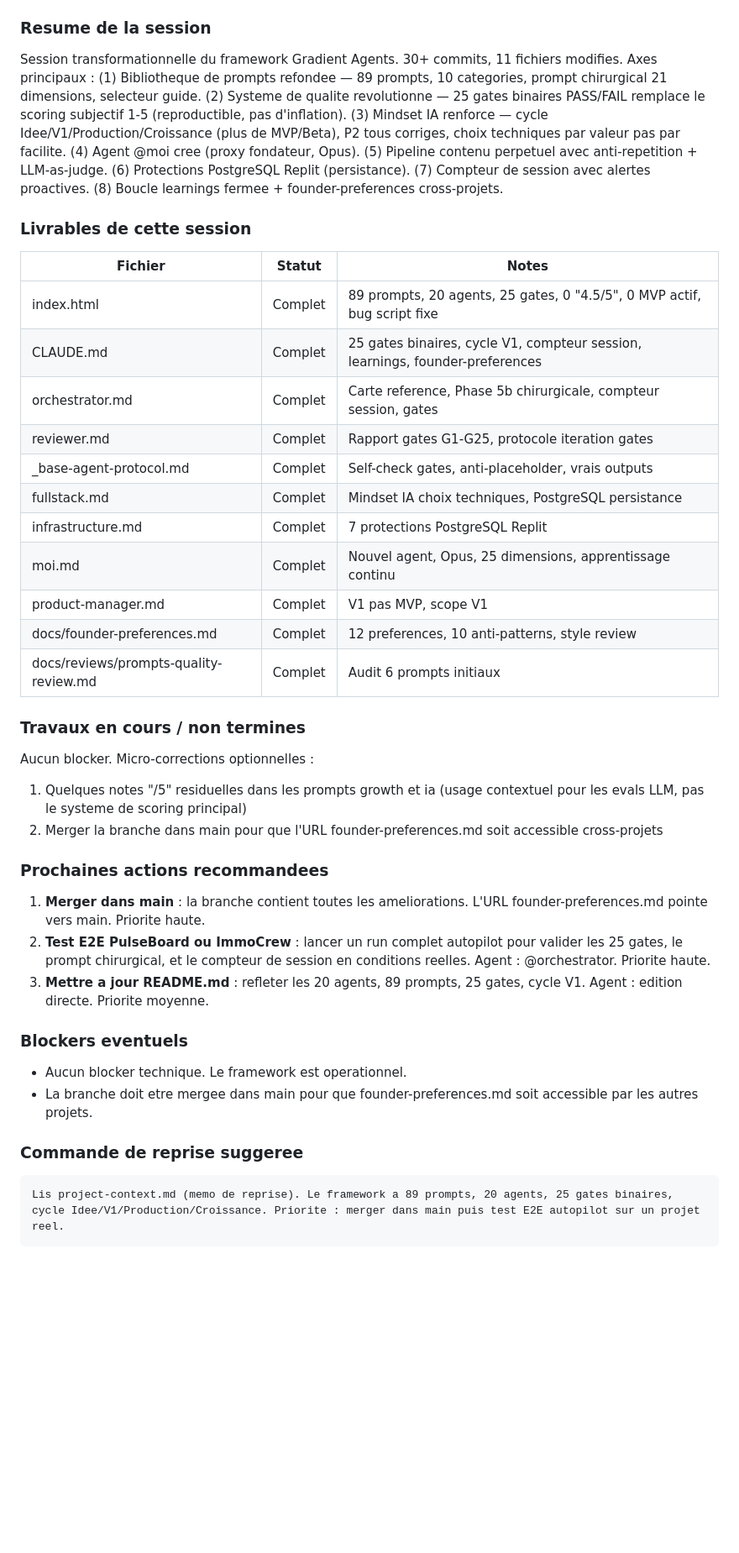
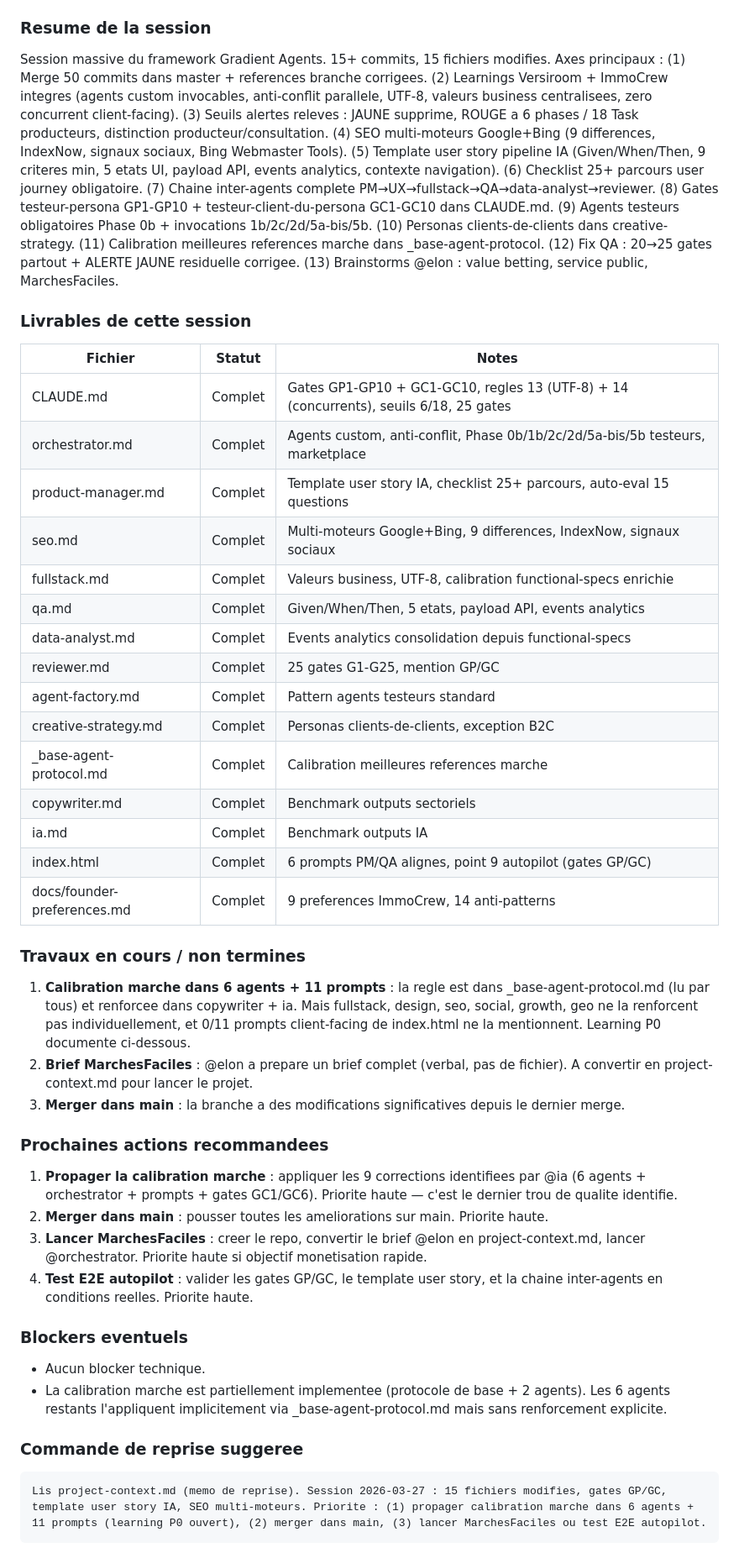
Before and after one commit to thomasissa-png/Agent-Team, a Markdown page: project-context.md, the part around one of its changes. Shown at 84% size. Rendered like a GitHub page; blank space fills up the shorter version.

````diff
--- a/project-context.md
+++ b/project-context.md
@@ -72,38 +74,43 @@ Mission actuelle : framework consolide avec 89 prompts, 20 agents, 25 gates bina
 - **Branche** : `claude/extract-project-context-BrqhN`
 
 ### Resume de la session
-Session transformationnelle du framework Gradient Agents. 30+ commits, 11 fichiers modifies. Axes principaux : (1) Bibliotheque de prompts refondee — 89 prompts, 10 categories, prompt chirurgical 21 dimensions, selecteur guide. (2) Systeme de qualite revolutionne — 25 gates binaires PASS/FAIL remplace le scoring subjectif 1-5 (reproductible, pas d'inflation). (3) Mindset IA renforce — cycle Idee/V1/Production/Croissance (plus de MVP/Beta), P2 tous corriges, choix techniques par valeur pas par facilite. (4) Agent @moi cree (proxy fondateur, Opus). (5) Pipeline contenu perpetuel avec anti-repetition + LLM-as-judge. (6) Protections PostgreSQL Replit (persistance). (7) Compteur de session avec alertes proactives. (8) Boucle learnings fermee + founder-preferences cross-projets.
+Session massive du framework Gradient Agents. 15+ commits, 15 fichiers modifies. Axes principaux : (1) Merge 50 commits dans master + references branche corrigees. (2) Learnings Versiroom + ImmoCrew integres (agents custom invocables, anti-conflit parallele, UTF-8, valeurs business centralisees, zero concurrent client-facing). (3) Seuils alertes releves : JAUNE supprime, ROUGE a 6 phases / 18 Task producteurs, distinction producteur/consultation. (4) SEO multi-moteurs Google+Bing (9 differences, IndexNow, signaux sociaux, Bing Webmaster Tools). (5) Template user story pipeline IA (Given/When/Then, 9 criteres min, 5 etats UI, payload API, events analytics, contexte navigation). (6) Checklist 25+ parcours user journey obligatoire. (7) Chaine inter-agents complete PM→UX→fullstack→QA→data-analyst→reviewer. (8) Gates testeur-persona GP1-GP10 + testeur-client-du-persona GC1-GC10 dans CLAUDE.md. (9) Agents testeurs obligatoires Phase 0b + invocations 1b/2c/2d/5a-bis/5b. (10) Personas clients-de-clients dans creative-strategy. (11) Calibration meilleures references marche dans _base-agent-protocol. (12) Fix QA : 20→25 gates partout + ALERTE JAUNE residuelle corrigee. (13) Brainstorms @elon : value betting, service public, MarchesFaciles.
 
 ### Livrables de cette session
 | Fichier | Statut | Notes |
 |---|---|---|
-| index.html | Complet | 89 prompts, 20 agents, 25 gates, 0 "4.5/5", 0 MVP actif, bug script fixe |
-| CLAUDE.md | Complet | 25 gates binaires, cycle V1, compteur session, learnings, founder-preferences |
-| orchestrator.md | Complet | Carte reference, Phase 5b chirurgicale, compteur session, gates |
-| reviewer.md | Complet | Rapport gates G1-G25, protocole iteration gates |
-| _base-agent-protocol.md | Complet | Self-check gates, anti-placeholder, vrais outputs |
-| fullstack.md | Complet | Mindset IA choix techniques, PostgreSQL persistance |
-| infrastructure.md | Complet | 7 protections PostgreSQL Replit |
-| moi.md | Complet | Nouvel agent, Opus, 25 dimensions, apprentissage continu |
-| product-manager.md | Complet | V1 pas MVP, scope V1 |
-| docs/founder-preferences.md | Complet | 12 preferences, 10 anti-patterns, style review |
-| docs/reviews/prompts-quality-review.md | Complet | Audit 6 prompts initiaux |
+| CLAUDE.md | Complet | Gates GP1-GP10 + GC1-GC10, regles 13 (UTF-8) + 14 (concurrents), seuils 6/18, 25 gates |
+| orchestrator.md | Complet | Agents custom, anti-conflit, Phase 0b/1b/2c/2d/5a-bis/5b testeurs, marketplace |
+| product-manager.md | Complet | Template user story IA, checklist 25+ parcours, auto-eval 15 questions |
+| seo.md | Complet | Multi-moteurs Google+Bing, 9 differences, IndexNow, signaux sociaux |
+| fullstack.md | Complet | Valeurs business, UTF-8, calibration functional-specs enrichie |
+| qa.md | Complet | Given/When/Then, 5 etats, payload API, events analytics |
+| data-analyst.md | Complet | Events analytics consolidation depuis functional-specs |
+| reviewer.md | Complet | 25 gates G1-G25, mention GP/GC |
+| agent-factory.md | Complet | Pattern agents testeurs standard |
+| creative-strategy.md | Complet | Personas clients-de-clients, exception B2C |
+| _base-agent-protocol.md | Complet | Calibration meilleures references marche |
+| copywriter.md | Complet | Benchmark outputs sectoriels |
+| ia.md | Complet | Benchmark outputs IA |
+| index.html | Complet | 6 prompts PM/QA alignes, point 9 autopilot (gates GP/GC) |
+| docs/founder-preferences.md | Complet | 9 preferences ImmoCrew, 14 anti-patterns |
 
 ### Travaux en cours / non termines
-Aucun blocker. Micro-corrections optionnelles :
-1. Quelques notes "/5" residuelles dans les prompts growth et ia (usage contextuel pour les evals LLM, pas le systeme de scoring principal)
-2. Merger la branche dans main pour que l'URL founder-preferences.md soit accessible cross-projets
+1. **Calibration marche dans 6 agents + 11 prompts** : la regle est dans _base-agent-protocol.md (lu par tous) et renforcee dans copywriter + ia. Mais fullstack, design, seo, social, growth, geo ne la renforcent pas individuellement, et 0/11 prompts client-facing de index.html ne la mentionnent. Learning P0 documente ci-dessous.
+2. **Brief MarchesFaciles** : @elon a prepare un brief complet (verbal, pas de fichier). A convertir en project-context.md pour lancer le projet.
+3. **Merger dans main** : la branche a des modifications significatives depuis le dernier merge.
 
 ### Prochaines actions recommandees
-1. **Merger dans main** : la branche contient toutes les ameliorations. L'URL founder-preferences.md pointe vers main. Priorite haute.
-2. **Test E2E PulseBoard ou ImmoCrew** : lancer un run complet autopilot pour valider les 25 gates, le prompt chirurgical, et le compteur de session en conditions reelles. Agent : @orchestrator. Priorite haute.
-3. **Mettre a jour README.md** : refleter les 20 agents, 89 prompts, 25 gates, cycle V1. Agent : edition directe. Priorite moyenne.
+1. **Propager la calibration marche** : appliquer les 9 corrections identifiees par @ia (6 agents + orchestrator + prompts + gates GC1/GC6). Priorite haute — c'est le dernier trou de qualite identifie.
+2. **Merger dans main** : pousser toutes les ameliorations sur main. Priorite haute.
+3. **Lancer MarchesFaciles** : creer le repo, convertir le brief @elon en project-context.md, lancer @orchestrator. Priorite haute si objectif monetisation rapide.
+4. **Test E2E autopilot** : valider les gates GP/GC, le template user story, et la chaine inter-agents en conditions reelles. Priorite haute.
 
 ### Blockers eventuels
-- Aucun blocker technique. Le framework est operationnel.
-- La branche doit etre mergee dans main pour que founder-preferences.md soit accessible par les autres projets.
+- Aucun blocker technique.
+- La calibration marche est partiellement implementee (protocole de base + 2 agents). Les 6 agents restants l'appliquent implicitement via _base-agent-protocol.md mais sans renforcement explicite.
 
 ### Commande de reprise suggeree
 ```
-Lis project-context.md (memo de reprise). Le framework a 89 prompts, 20 agents, 25 gates binaires, cycle Idee/V1/Production/Croissance. Priorite : merger dans main puis test E2E autopilot sur un projet reel.
+Lis project-context.md (memo de reprise). Session 2026-03-27 : 15 fichiers modifies, gates GP/GC, template user story IA, SEO multi-moteurs. Priorite : (1) propager calibration marche dans 6 agents + 11 prompts (learning P0 ouvert), (2) merger dans main, (3) lancer MarchesFaciles ou test E2E autopilot.
 ```
````
Also changed, not shown: other parts of project-context.md (+3 -48 lines), docs/founder-preferences.md (+5 -1 lines), docs/lessons-learned.md (+13 -0 lines).
